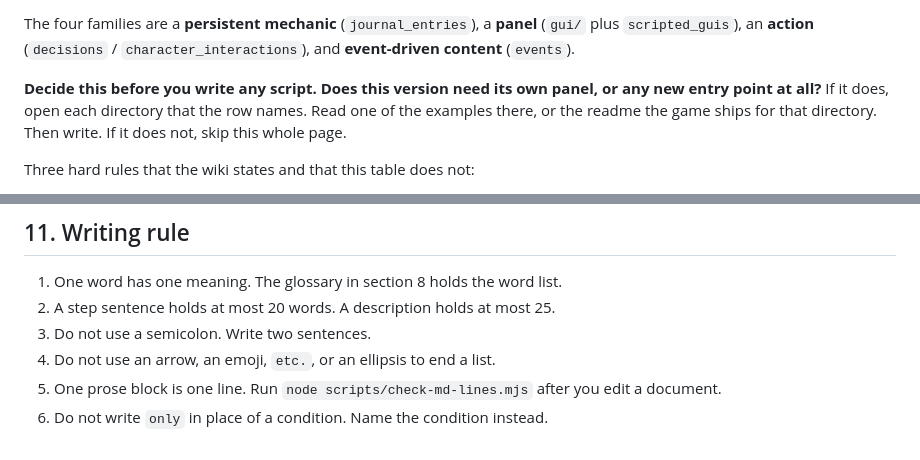
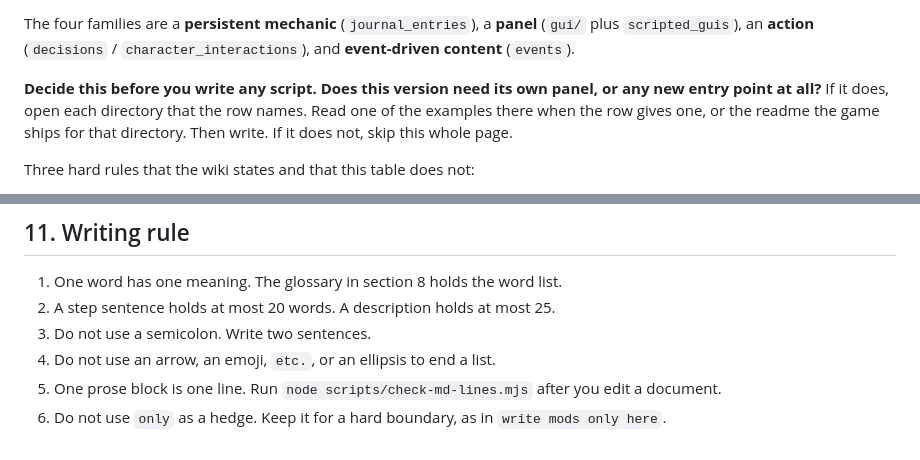
Before and after one commit to ruonanzh/victoria3-mod-repo, a Markdown page: docs/victoria3-modding-conventions.md, 2 parts joined by grey strips. Drawn GitHub-style.

```diff
--- a/docs/victoria3-modding-conventions.md
+++ b/docs/victoria3-modding-conventions.md
@@ -184,7 +184,7 @@ A mod can also add its own content to one of the game's own data directories. Ex
 
 The four families are a **persistent mechanic** (`journal_entries`), a **panel** (`gui/` plus `scripted_guis`), an **action** (`decisions` / `character_interactions`), and **event-driven content** (`events`).
 
-**Decide this before you write any script. Does this version need its own panel, or any new entry point at all?** If it does, open each directory that the row names. Read one of the examples there, or the readme the game ships for that directory. Then write. If it does not, skip this whole page.
+**Decide this before you write any script. Does this version need its own panel, or any new entry point at all?** If it does, open each directory that the row names. Read one of the examples there when the row gives one, or the readme the game ships for that directory. Then write. If it does not, skip this whole page.
 
 Three hard rules that the wiki states and that this table does not:
 
@@ -243,4 +243,4 @@ Read the `WARN:` and `NOTE:` lines of `validate_mod` before you call a mod done.
 3. Do not use a semicolon. Write two sentences.
 4. Do not use an arrow, an emoji, `etc.`, or an ellipsis to end a list.
 5. One prose block is one line. Run `node scripts/check-md-lines.mjs` after you edit a document.
-6. Do not write `only` in place of a condition. Name the condition instead.
+6. Do not use `only` as a hedge. Keep it for a hard boundary, as in `write mods only here`.
```
Also changed, not shown: other parts of docs/victoria3-modding-conventions.md (+7 -7 lines), AGENTS.md (+1 -1 lines).
